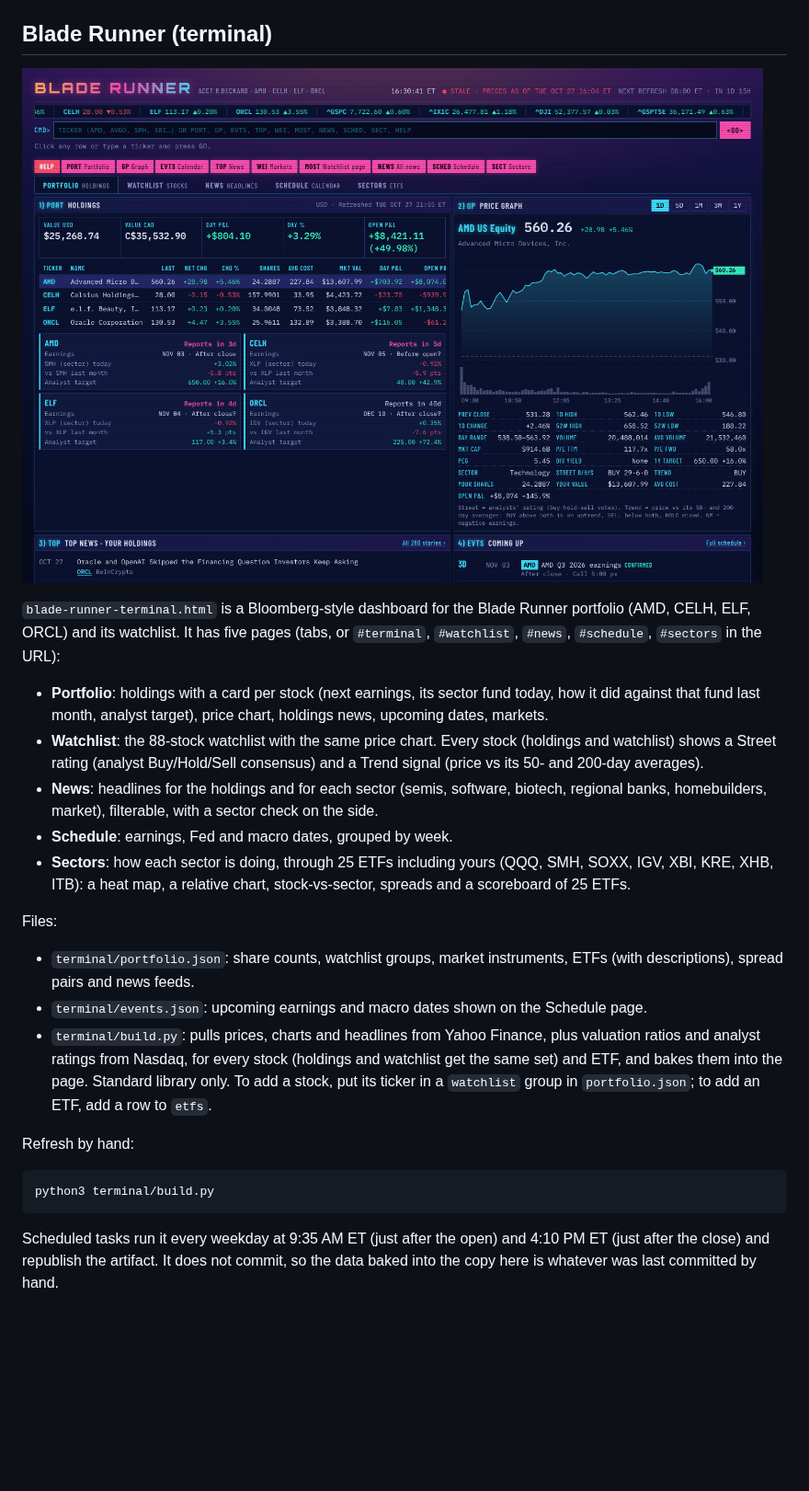
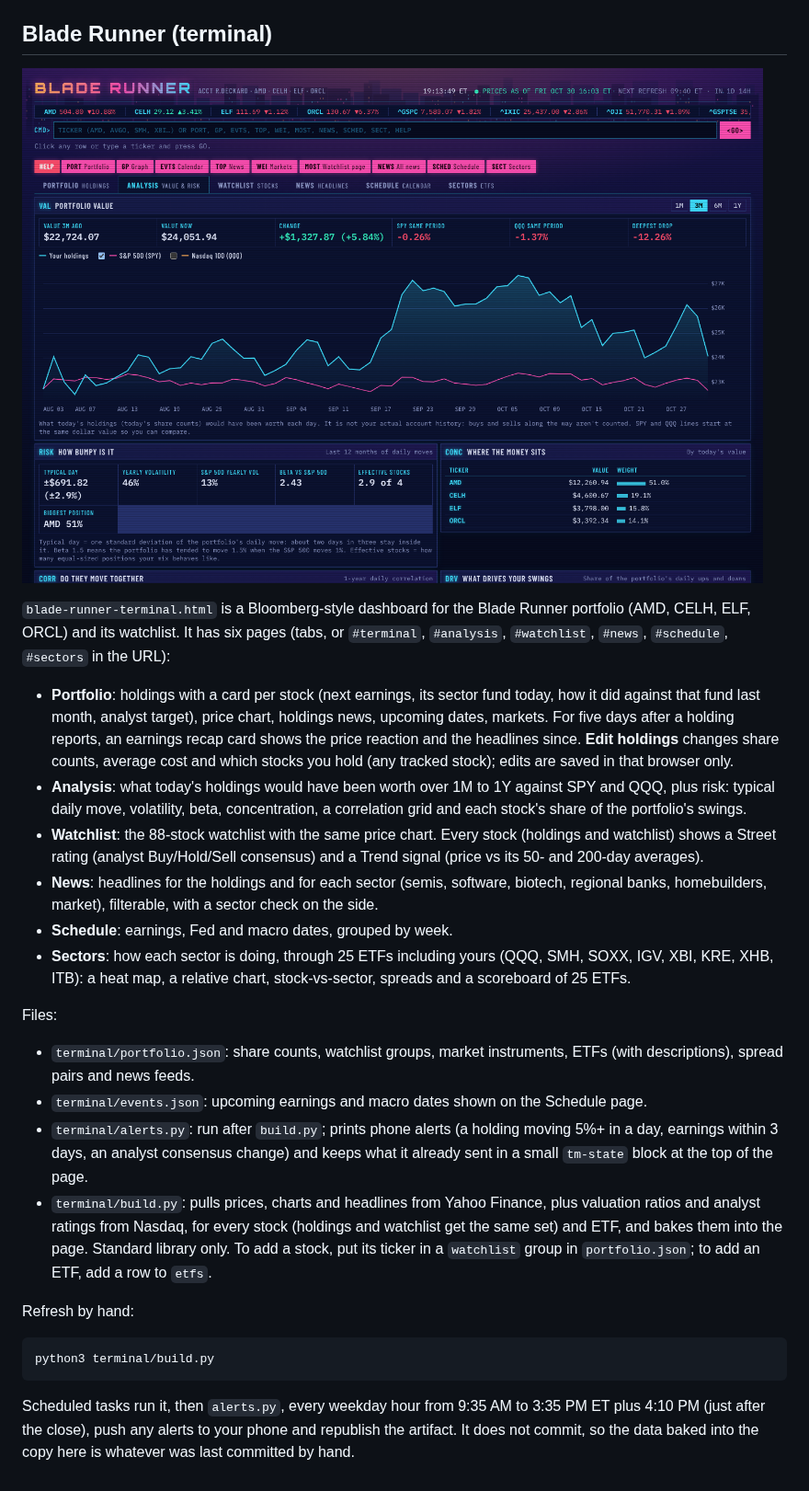
Before and after one commit to easygoing354-hash/poopfartporker, a Markdown page: README.md, the part around the change. Shown at 92% size. Drawn GitHub-style; pictures changed too: terminal/preview.png; blank space fills up the shorter version.

````diff
--- a/README.md
+++ b/README.md
@@ -36,9 +36,10 @@ Try: `save a note called groceries: eggs, milk`, then `what's in my groceries no
 
 ![Blade Runner terminal](terminal/preview.png)
 
-`blade-runner-terminal.html` is a Bloomberg-style dashboard for the Blade Runner portfolio (AMD, CELH, ELF, ORCL) and its watchlist. It has five pages (tabs, or `#terminal`, `#watchlist`, `#news`, `#schedule`, `#sectors` in the URL):
+`blade-runner-terminal.html` is a Bloomberg-style dashboard for the Blade Runner portfolio (AMD, CELH, ELF, ORCL) and its watchlist. It has six pages (tabs, or `#terminal`, `#analysis`, `#watchlist`, `#news`, `#schedule`, `#sectors` in the URL):
 
-- **Portfolio**: holdings with a card per stock (next earnings, its sector fund today, how it did against that fund last month, analyst target), price chart, holdings news, upcoming dates, markets.
+- **Portfolio**: holdings with a card per stock (next earnings, its sector fund today, how it did against that fund last month, analyst target), price chart, holdings news, upcoming dates, markets. For five days after a holding reports, an earnings recap card shows the price reaction and the headlines since. **Edit holdings** changes share counts, average cost and which stocks you hold (any tracked stock); edits are saved in that browser only.
+- **Analysis**: what today's holdings would have been worth over 1M to 1Y against SPY and QQQ, plus risk: typical daily move, volatility, beta, concentration, a correlation grid and each stock's share of the portfolio's swings.
 - **Watchlist**: the 88-stock watchlist with the same price chart. Every stock (holdings and watchlist) shows a Street rating (analyst Buy/Hold/Sell consensus) and a Trend signal (price vs its 50- and 200-day averages).
 - **News**: headlines for the holdings and for each sector (semis, software, biotech, regional banks, homebuilders, market), filterable, with a sector check on the side.
 - **Schedule**: earnings, Fed and macro dates, grouped by week.
@@ -48,6 +49,7 @@ Files:
 
 - `terminal/portfolio.json`: share counts, watchlist groups, market instruments, ETFs (with descriptions), spread pairs and news feeds.
 - `terminal/events.json`: upcoming earnings and macro dates shown on the Schedule page.
+- `terminal/alerts.py`: run after `build.py`; prints phone alerts (a holding moving 5%+ in a day, earnings within 3 days, an analyst consensus change) and keeps what it already sent in a small `tm-state` block at the top of the page.
 - `terminal/build.py`: pulls prices, charts and headlines from Yahoo Finance, plus valuation ratios and analyst ratings from Nasdaq, for every stock (holdings and watchlist get the same set) and ETF, and bakes them into the page. Standard library only. To add a stock, put its ticker in a `watchlist` group in `portfolio.json`; to add an ETF, add a row to `etfs`.
 
 Refresh by hand:
@@ -56,4 +58,4 @@ Refresh by hand:
 python3 terminal/build.py
 ```
 
-Scheduled tasks run it every weekday at 9:35 AM ET (just after the open) and 4:10 PM ET (just after the close) and republish the artifact. It does not commit, so the data baked into the copy here is whatever was last committed by hand.
+Scheduled tasks run it, then `alerts.py`, every weekday hour from 9:35 AM to 3:35 PM ET plus 4:10 PM (just after the close), push any alerts to your phone and republish the artifact. It does not commit, so the data baked into the copy here is whatever was last committed by hand.
````
Also changed, not shown: 2 other files.
